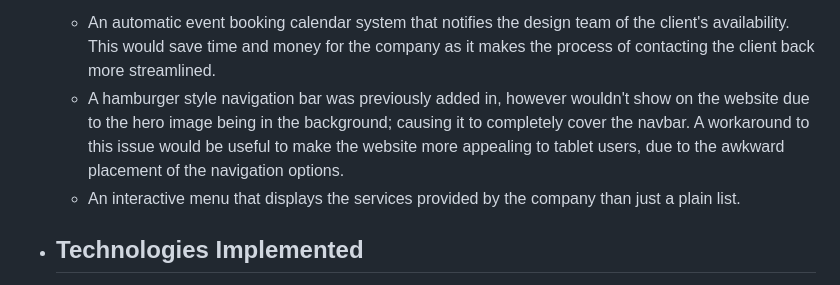
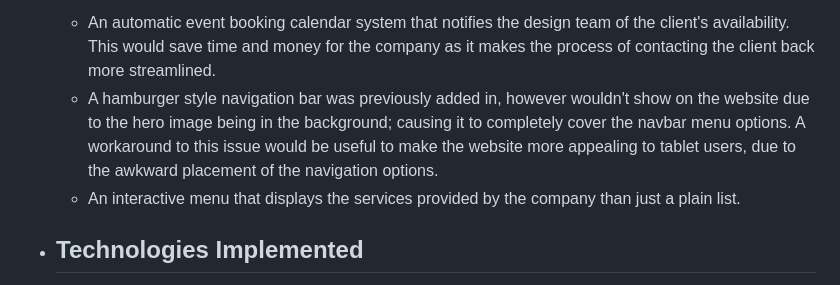
Before and after one commit to Code-Institute-Submissions/tomes2000-devkota_consultancy, a Markdown page: README.md, the part around the change. Rendered like a GitHub page.

Commit message:
future feature implementation update

```diff
--- a/README.md
+++ b/README.md
@@ -88,7 +88,7 @@ To visit the website, [click here.](https://tomes2000.github.io/devkota_consulta
 * ## Future Feature Implementation Plan
 
   * An automatic event booking calendar system that notifies the design team of the client's availability. This would save time and money for the company as it makes the process of contacting the client back more streamlined.
-  * A hamburger style navigation bar was previously added in, however wouldn't show on the website due to the hero image being in the background; causing it to completely cover the navbar. A workaround to this issue would be useful to make the website more appealing to tablet users, due to the awkward placement of the navigation options.
+  * A hamburger style navigation bar was previously added in, however wouldn't show on the website due to the hero image being in the background; causing it to completely cover the navbar menu options. A workaround to this issue would be useful to make the website more appealing to tablet users, due to the awkward placement of the navigation options.
   * An interactive menu that displays the services provided by the company than just a plain list.
 
 * ## Technologies Implemented
```
